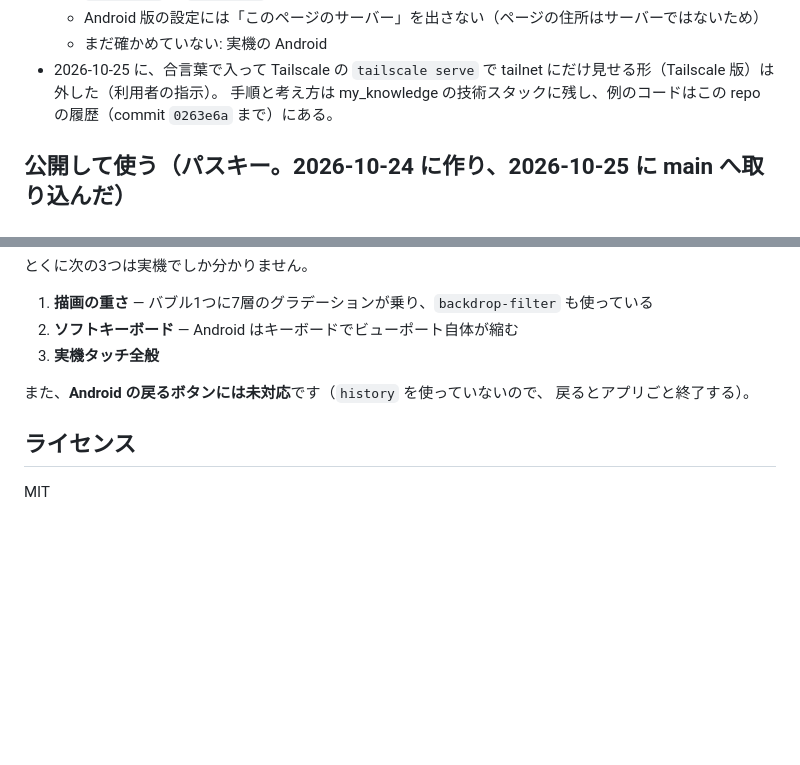
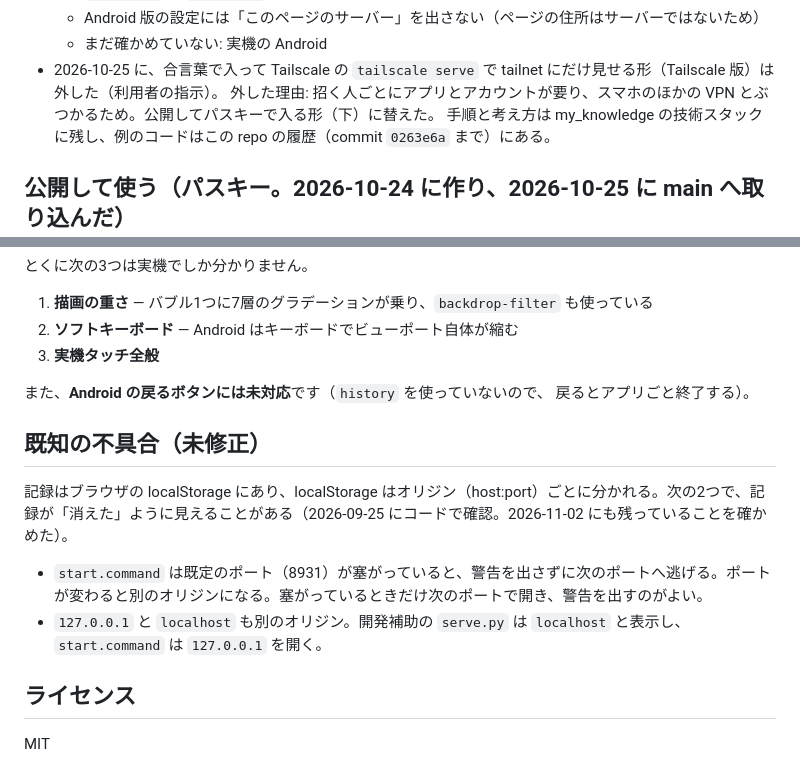
Before and after one commit to RH-REP/bubbles-todo, a Markdown page: README.md, 2 parts joined by grey strips. Rendered like a GitHub page; blank space fills up the shorter version.

Commit message:
docs: library/tech_stack から移した経緯・既知の不具合を README に入れる
Co-Authored-By: Claude Opus 5.5 <noreply@anthropic.com>

```diff
--- a/README.md
+++ b/README.md
@@ -181,6 +181,7 @@ bash tests/server-setup.test.sh
   - Android 版の設定には「このページのサーバー」を出さない（ページの住所はサーバーではないため）
   - まだ確かめていない: 実機の Android
 - 2026-10-25 に、合言葉で入って Tailscale の `tailscale serve` で tailnet にだけ見せる形（Tailscale 版）は外した（利用者の指示）。
+  外した理由: 招く人ごとにアプリとアカウントが要り、スマホのほかの VPN とぶつかるため。公開してパスキーで入る形（下）に替えた。
   手順と考え方は my_knowledge の技術スタックに残し、例のコードはこの repo の履歴（commit `0263e6a` まで）にある。
 
 ## 公開して使う（パスキー。2026-10-24 に作り、2026-10-25 に main へ取り込んだ）
@@ -306,6 +307,13 @@ server.py も Android 版（`www/`）も docs/ を配る。service worker の箱
 また、**Android の戻るボタンには未対応**です（`history` を使っていないので、
 戻るとアプリごと終了する）。
 
+## 既知の不具合（未修正）
+
+記録はブラウザの localStorage にあり、localStorage はオリジン（host:port）ごとに分かれる。次の2つで、記録が「消えた」ように見えることがある（2026-09-25 にコードで確認。2026-11-02 にも残っていることを確かめた）。
+
+- `start.command` は既定のポート（8931）が塞がっていると、警告を出さずに次のポートへ逃げる。ポートが変わると別のオリジンになる。塞がっているときだけ次のポートで開き、警告を出すのがよい。
+- `127.0.0.1` と `localhost` も別のオリジン。開発補助の `serve.py` は `localhost` と表示し、`start.command` は `127.0.0.1` を開く。
+
 ## ライセンス
 
 MIT
```
